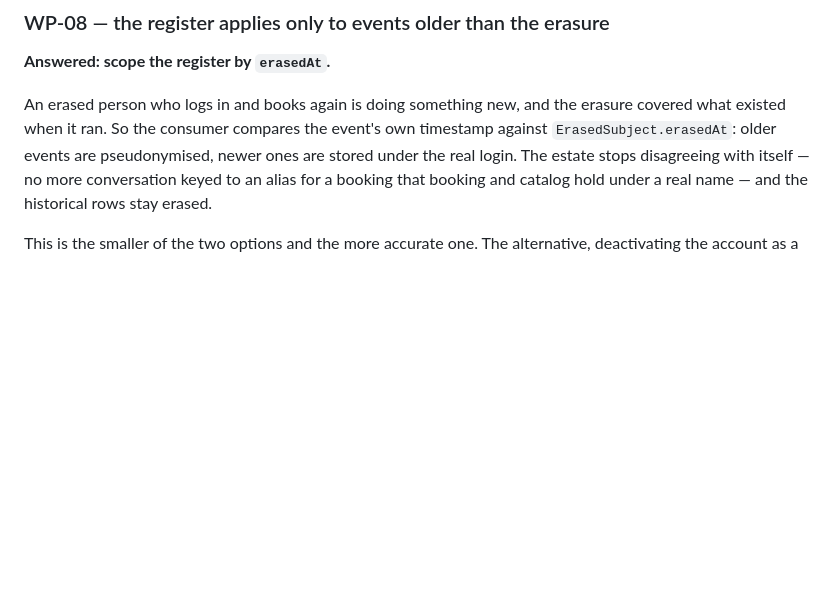
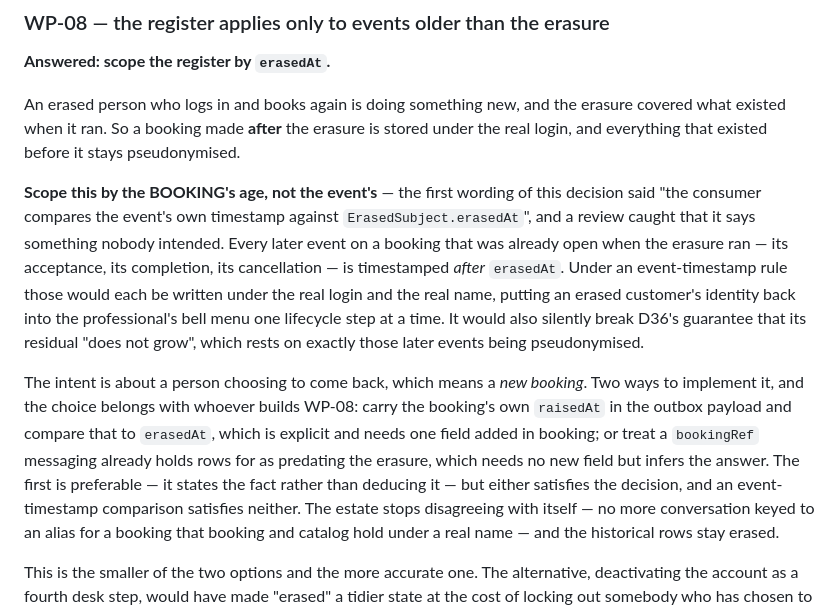
Before and after one commit to kojoampia/hc-market, a Markdown page: docs/decisions.md, the part around the change. Rendered like a GitHub page; blank space fills up the shorter version.

Commit message:
D37 scoped WP-08 by the wrong clock
I wrote that the consumer should compare "the event's own timestamp" against
erasedAt. A review caught that this says something nobody intended: every later
event on a booking that was already open when the erasure ran — accept, complete,
cancel — is timestamped after erasedAt, so an event-timestamp rule writes the
erased customer's real login and real name back into the professional's bell menu
one lifecycle step at a time.

It would also have silently broken D36's guarantee that its residual does not
grow, which rests on precisely those later events being pseudonymised. Two
packages would have been built against each other.

The intent is a person choosing to come back, which means a new booking. Scope by
the booking's age: either carry the booking's raisedAt in the outbox payload and
compare that, or treat a bookingRef messaging already holds rows for as predating
the erasure. The first states the fact rather than deducing it.

Co-Authored-By: Claude Opus 5 (1M context) <noreply@anthropic.com>
Claude-Session: https://claude.ai/code/session_01DyfoMtuvRqSmWGzDss3rjQ

```diff
--- a/docs/decisions.md
+++ b/docs/decisions.md
@@ -2097,8 +2097,24 @@ compromised service cannot quietly widen its own reach.
 **Answered: scope the register by `erasedAt`.**
 
 An erased person who logs in and books again is doing something new, and the erasure covered what
-existed when it ran. So the consumer compares the event's own timestamp against
-`ErasedSubject.erasedAt`: older events are pseudonymised, newer ones are stored under the real login.
+existed when it ran. So a booking made **after** the erasure is stored under the real login, and
+everything that existed before it stays pseudonymised.
+
+**Scope this by the BOOKING's age, not the event's** — the first wording of this decision said "the
+consumer compares the event's own timestamp against `ErasedSubject.erasedAt`", and a review caught
+that it says something nobody intended. Every later event on a booking that was already open when the
+erasure ran — its acceptance, its completion, its cancellation — is timestamped *after* `erasedAt`.
+Under an event-timestamp rule those would each be written under the real login and the real name,
+putting an erased customer's identity back into the professional's bell menu one lifecycle step at a
+time. It would also silently break D36's guarantee that its residual "does not grow", which rests on
+exactly those later events being pseudonymised.
+
+The intent is about a person choosing to come back, which means a *new booking*. Two ways to
+implement it, and the choice belongs with whoever builds WP-08: carry the booking's own `raisedAt`
+in the outbox payload and compare that to `erasedAt`, which is explicit and needs one field added in
+booking; or treat a `bookingRef` messaging already holds rows for as predating the erasure, which
+needs no new field but infers the answer. The first is preferable — it states the fact rather than
+deducing it — but either satisfies the decision, and an event-timestamp comparison satisfies neither.
 The estate stops disagreeing with itself — no more conversation keyed to an alias for a booking that
 booking and catalog hold under a real name — and the historical rows stay erased.
 
```
